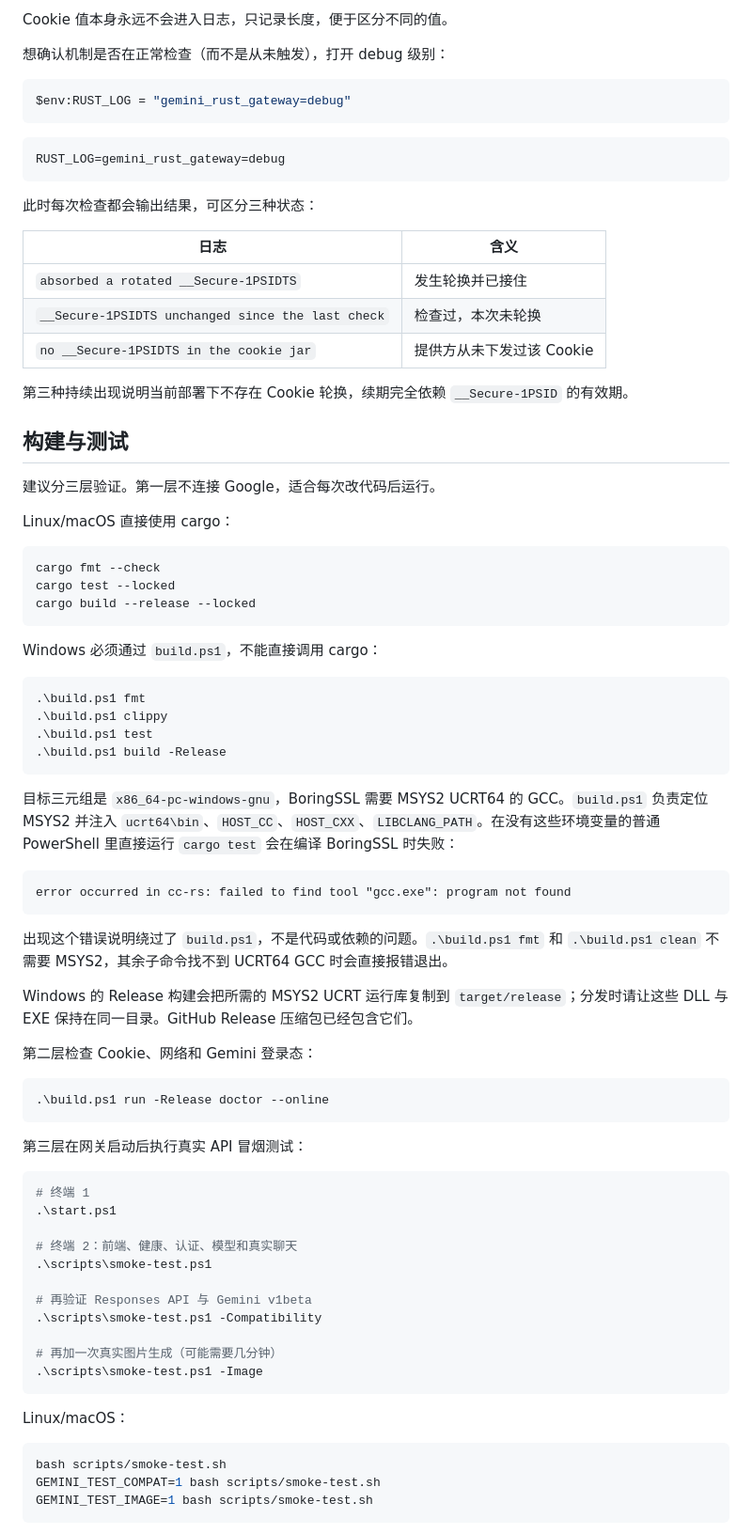
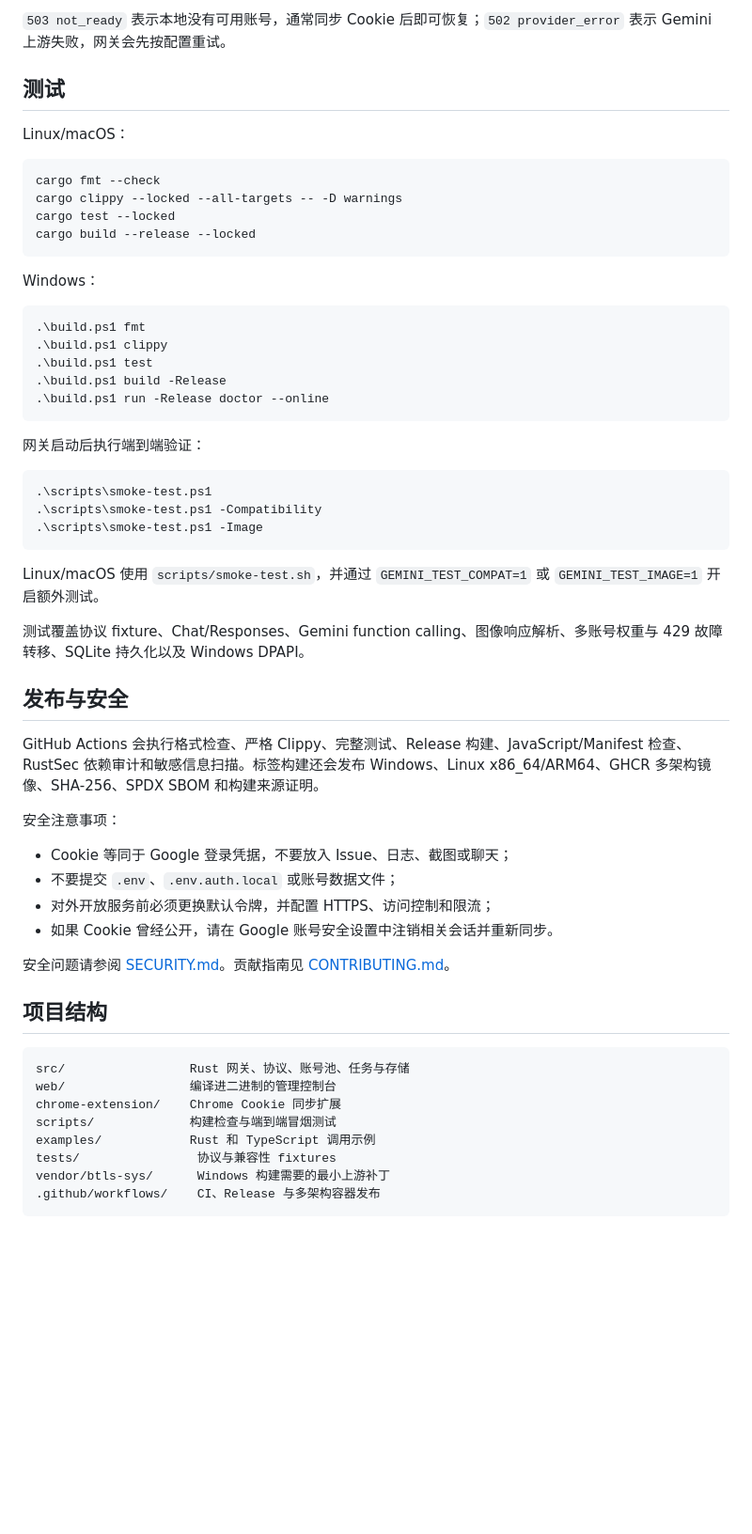
Before and after one commit to chuanxu742-glitch/gemini-rust-gateway, a Markdown page: README.md, the part around one of its changes. Shown at 94% size. Drawn GitHub-style; blank space fills up the shorter version.

````diff
--- a/README.md
+++ b/README.md
@@ -301,84 +287,62 @@ INFO absorbed a rotated __Secure-1PSIDTS from the provider account_id="default"
 ```
 
-Cookie 值本身永远不会进入日志，只记录长度，便于区分不同的值。
+`503 not_ready` 表示本地没有可用账号，通常同步 Cookie 后即可恢复；`502 provider_error` 表示 Gemini 上游失败，网关会先按配置重试。
 
-想确认机制是否在正常检查（而不是从未触发），打开 debug 级别：
+## 测试
 
-```powershell
-$env:RUST_LOG = "gemini_rust_gateway=debug"
-```
-
-```bash
-RUST_LOG=gemini_rust_gateway=debug
-```
-
-此时每次检查都会输出结果，可区分三种状态：
-
-| 日志 | 含义 |
-| --- | --- |
-| `absorbed a rotated __Secure-1PSIDTS` | 发生轮换并已接住 |
-| `__Secure-1PSIDTS unchanged since the last check` | 检查过，本次未轮换 |
-| `no __Secure-1PSIDTS in the cookie jar` | 提供方从未下发过该 Cookie |
-
-第三种持续出现说明当前部署下不存在 Cookie 轮换，续期完全依赖 `__Secure-1PSID` 的有效期。
-
-## 构建与测试
-
-建议分三层验证。第一层不连接 Google，适合每次改代码后运行。
-
-Linux/macOS 直接使用 cargo：
+Linux/macOS：
 
 ```bash
 cargo fmt --check
+cargo clippy --locked --all-targets -- -D warnings
 cargo test --locked
 cargo build --release --locked
 ```
 
-Windows 必须通过 `build.ps1`，不能直接调用 cargo：
+Windows：
 
 ```powershell
 .\build.ps1 fmt
 .\build.ps1 clippy
 .\build.ps1 test
 .\build.ps1 build -Release
-```
-
-目标三元组是 `x86_64-pc-windows-gnu`，BoringSSL 需要 MSYS2 UCRT64 的 GCC。`build.ps1` 负责定位 MSYS2 并注入 `ucrt64\bin`、`HOST_CC`、`HOST_CXX`、`LIBCLANG_PATH`。在没有这些环境变量的普通 PowerShell 里直接运行 `cargo test` 会在编译 BoringSSL 时失败：
-
-```text
-error occurred in cc-rs: failed to find tool "gcc.exe": program not found
-```
-
-出现这个错误说明绕过了 `build.ps1`，不是代码或依赖的问题。`.\build.ps1 fmt` 和 `.\build.ps1 clean` 不需要 MSYS2，其余子命令找不到 UCRT64 GCC 时会直接报错退出。
-
-Windows 的 Release 构建会把所需的 MSYS2 UCRT 运行库复制到 `target/release`；分发时请让这些 DLL 与 EXE 保持在同一目录。GitHub Release 压缩包已经包含它们。
-
-第二层检查 Cookie、网络和 Gemini 登录态：
-
-```powershell
 .\build.ps1 run -Release doctor --online
 ```
 
-第三层在网关启动后执行真实 API 冒烟测试：
+网关启动后执行端到端验证：
 
 ```powershell
-# 终端 1
-.\start.ps1
-
-# 终端 2：前端、健康、认证、模型和真实聊天
 .\scripts\smoke-test.ps1
-
-# 再验证 Responses API 与 Gemini v1beta
 .\scripts\smoke-test.ps1 -Compatibility
-
-# 再加一次真实图片生成（可能需要几分钟）
 .\scripts\smoke-test.ps1 -Image
 ```
 
-Linux/macOS：
+Linux/macOS 使用 `scripts/smoke-test.sh`，并通过 `GEMINI_TEST_COMPAT=1` 或 `GEMINI_TEST_IMAGE=1` 开启额外测试。
 
-```bash
-bash scripts/smoke-test.sh
-GEMINI_TEST_COMPAT=1 bash scripts/smoke-test.sh
-GEMINI_TEST_IMAGE=1 bash scripts/smoke-test.sh
+测试覆盖协议 fixture、Chat/Responses、Gemini function calling、图像响应解析、多账号权重与 429 故障转移、SQLite 持久化以及 Windows DPAPI。
+
+## 发布与安全
+
+GitHub Actions 会执行格式检查、严格 Clippy、完整测试、Release 构建、JavaScript/Manifest 检查、RustSec 依赖审计和敏感信息扫描。标签构建还会发布 Windows、Linux x86_64/ARM64、GHCR 多架构镜像、SHA-256、SPDX SBOM 和构建来源证明。
+
+安全注意事项：
+
+- Cookie 等同于 Google 登录凭据，不要放入 Issue、日志、截图或聊天；
+- 不要提交 `.env`、`.env.auth.local` 或账号数据文件；
+- 对外开放服务前必须更换默认令牌，并配置 HTTPS、访问控制和限流；
+- 如果 Cookie 曾经公开，请在 Google 账号安全设置中注销相关会话并重新同步。
+
+安全问题请参阅 [SECURITY.md](SECURITY.md)。贡献指南见 [CONTRIBUTING.md](CONTRIBUTING.md)。
+
+## 项目结构
+
+```text
+src/                 Rust 网关、协议、账号池、任务与存储
+web/                 编译进二进制的管理控制台
+chrome-extension/    Chrome Cookie 同步扩展
+scripts/             构建检查与端到端冒烟测试
+examples/            Rust 和 TypeScript 调用示例
+tests/                协议与兼容性 fixtures
+vendor/btls-sys/      Windows 构建需要的最小上游补丁
+.github/workflows/    CI、Release 与多架构容器发布
 ```
````
Also changed, not shown: other parts of README.md (+163 -190 lines).
